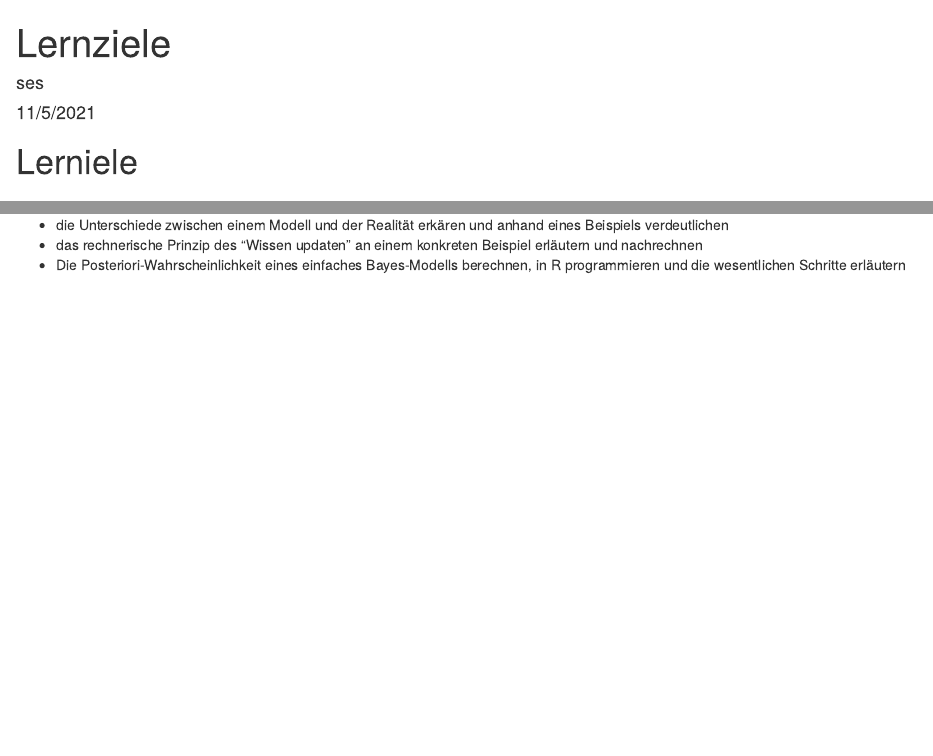
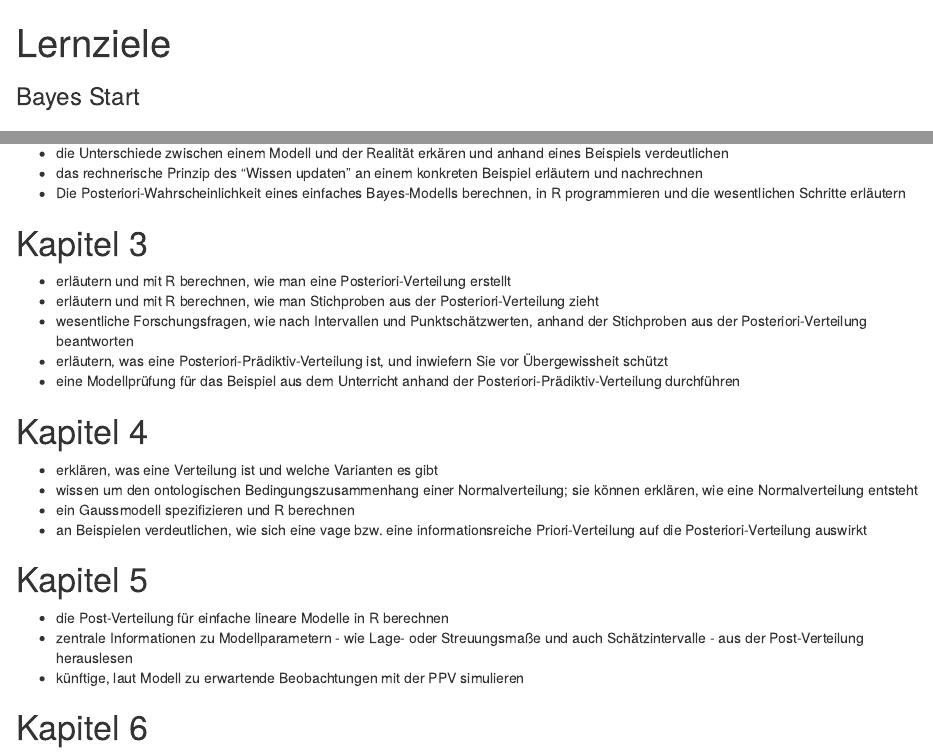
Before and after one commit to sebastiansauer/bayes-start, an R Markdown document (Lernziele.Rmd): the page in a window 1100 px wide, from its top, and a second part further down, joined at a grey line. Rendered offline with R 4.5, knitr and Pandoc, with nearby package versions; drawn as R Markdown's standard HTML page in place of the format the file asks for.

Commit message:
Update Lernziele

```diff
--- a/Lernziele.Rmd
+++ b/Lernziele.Rmd
@@ -1,5 +1,3 @@
 ---
 title: "Lernziele"
-author: "ses"
-date: "11/5/2021"
-output: html_document
+subtitle: "Bayes Start"
@@ -6,5 +12,4 @@ output: html_document
 ---
 
 
-# Lerniele
 
@@ -36,0 +44,27 @@ Sie können ...
+# Kapitel 3
+
+
+- erläutern und mit R berechnen, wie man eine Posteriori-Verteilung erstellt
+- erläutern und mit R berechnen, wie man Stichproben aus der Posteriori-Verteilung zieht
+- wesentliche Forschungsfragen, wie nach Intervallen und Punktschätzwerten, anhand der Stichproben aus der Posteriori-Verteilung beantworten
+- erläutern, was eine Posteriori-Prädiktiv-Verteilung ist, und inwiefern Sie vor Übergewissheit schützt
+- eine Modellprüfung für das Beispiel aus dem Unterricht anhand der Posteriori-Prädiktiv-Verteilung durchführen
+
+
+
+# Kapitel 4
+
+- erklären, was eine Verteilung ist und welche Varianten es gibt
+- wissen um den ontologischen Bedingungszusammenhang einer Normalverteilung; sie können erklären, wie eine Normalverteilung entsteht
+- ein Gaussmodell spezifizieren und R berechnen
+- an Beispielen verdeutlichen, wie sich eine vage bzw. eine informationsreiche Priori-Verteilung auf die Posteriori-Verteilung auswirkt
+
+
+# Kapitel 5
+
+- die Post-Verteilung für einfache lineare Modelle in R berechnen
+- zentrale Informationen zu Modellparametern - wie Lage- oder Streuungsmaße und auch Schätzintervalle - aus der Post-Verteilung herauslesen
+- künftige, laut Modell zu erwartende Beobachtungen mit der PPV simulieren
+
+
+# Kapitel 6
```
Also changed, not shown: index.Rmd (+7 -3 lines), Lernziele.html, index.html, Lernziele.Rmd (16 more changed lines).
